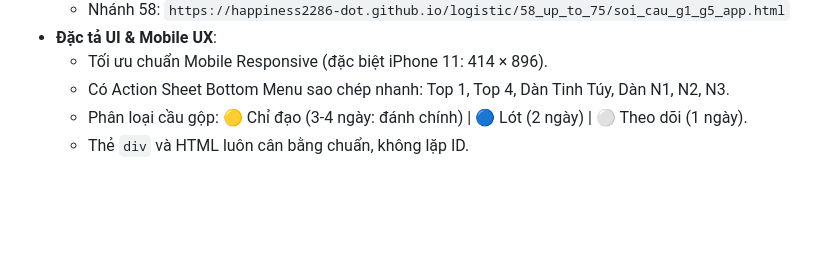
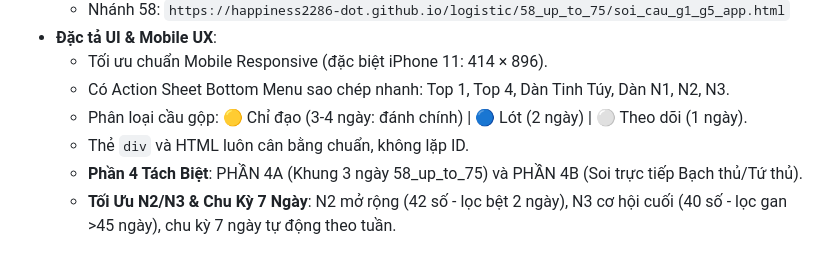
Before and after one commit to happiness2286-dot/logistic, a Markdown page: .agents/AGENTS.md, the part around the change. Rendered like a GitHub page; blank space fills up the shorter version.

Commit message:
Dong bang toan bo phuong an toi uu: Phan 4A/4B, N2 42s, N3 40s va Chu ky 7 ngay

```diff
--- a/.agents/AGENTS.md
+++ b/.agents/AGENTS.md
@@ -54,3 +54,5 @@ Lệnh trên sẽ tự động:
   - Có Action Sheet Bottom Menu sao chép nhanh: Top 1, Top 4, Dàn Tinh Túy, Dàn N1, N2, N3.
   - Phân loại cầu gộp: 🟡 Chỉ đạo (3-4 ngày: đánh chính) | 🔵 Lót (2 ngày) | ⚪ Theo dõi (1 ngày).
   - Thẻ `div` và HTML luôn cân bằng chuẩn, không lặp ID.
+  - **Phần 4 Tách Biệt**: PHẦN 4A (Khung 3 ngày 58_up_to_75) và PHẦN 4B (Soi trực tiếp Bạch thủ/Tứ thủ).
+  - **Tối Ưu N2/N3 & Chu Kỳ 7 Ngày**: N2 mở rộng (42 số - lọc bệt 2 ngày), N3 cơ hội cuối (40 số - lọc gan >45 ngày), chu kỳ 7 ngày tự động theo tuần.
```
Also changed, not shown: 1 other file.
